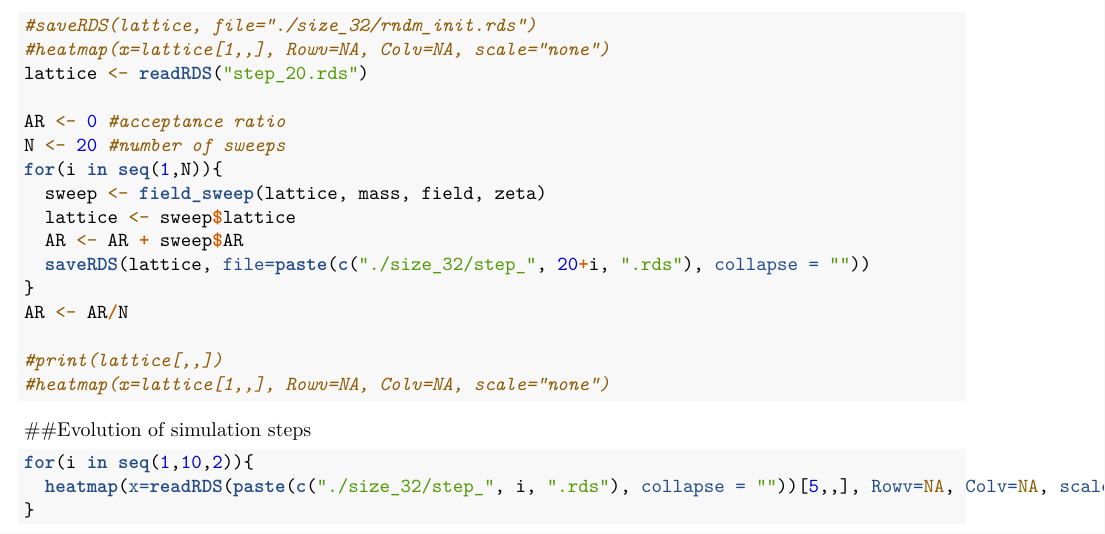
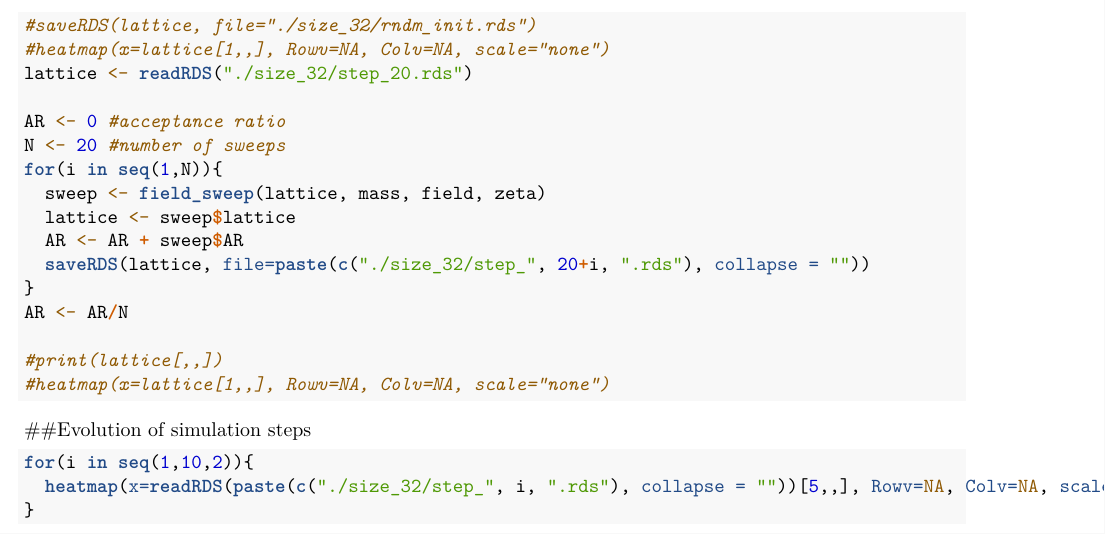
Before and after one commit to compphys-unibonn-2019/tfohrmann, an R Markdown document (project/scalar_field_2.Rmd): part of page 3 of 9, cut so that both start at the same text. Rendered offline with R 4.5, knitr and Pandoc, then LaTeX, with nearby package versions; code that draws random numbers runs with fixed seeds of ours.

Commit message:
Update scalar_field_2.Rmd

```diff
--- a/project/scalar_field_2.Rmd
+++ b/project/scalar_field_2.Rmd
@@ -114,7 +114,7 @@ n_p <- 32 #points per dimension
 #lattice <- lattice/sum(lattice)
 #saveRDS(lattice, file="./size_32/rndm_init.rds")
 #heatmap(x=lattice[1,,], Rowv=NA, Colv=NA, scale="none")
-lattice <- readRDS("step_20.rds")
+lattice <- readRDS("./size_32/step_20.rds")
 
 AR <- 0 #acceptance ratio
 N <- 20 #number of sweeps
```
